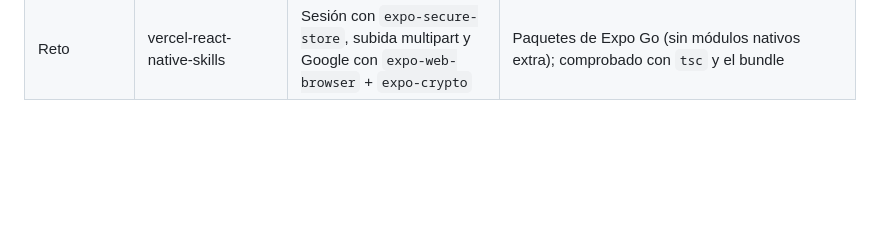
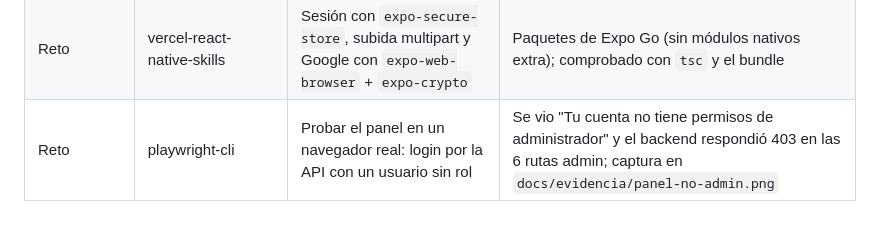
Before and after one commit to CristianF4zio/petzo-frontend, a Markdown page: docs/SKILLS_LOG.md, the part around the change. Drawn GitHub-style; blank space fills up the shorter version.

Commit message:
docs: log playwright panel check

```diff
--- a/docs/SKILLS_LOG.md
+++ b/docs/SKILLS_LOG.md
@@ -22,3 +22,4 @@
 | F2 (en petzo-web, antes de mudarlo) | ponytail (nivel full) | Limpiar el scaffold de Vite sin adelantar trabajo de F2 | Se borró la demo (assets, CSS, iconos) y quedó un `App.tsx` de 3 líneas; `build` y `lint` OK |
 | F2 (en petzo-web, antes de mudarlo) | ponytail:ponytail-audit | Revisar el scaffold | 1 hallazgo: `VITE_API_URL` apunta al puerto 3000 de la API de Node borrada |
 | Reto | vercel-react-native-skills | Sesión con `expo-secure-store`, subida multipart y Google con `expo-web-browser` + `expo-crypto` | Paquetes de Expo Go (sin módulos nativos extra); comprobado con `tsc` y el bundle |
+| Reto | playwright-cli | Probar el panel en un navegador real: login por la API con un usuario sin rol | Se vio "Tu cuenta no tiene permisos de administrador" y el backend respondió 403 en las 6 rutas admin; captura en `docs/evidencia/panel-no-admin.png` |
```
